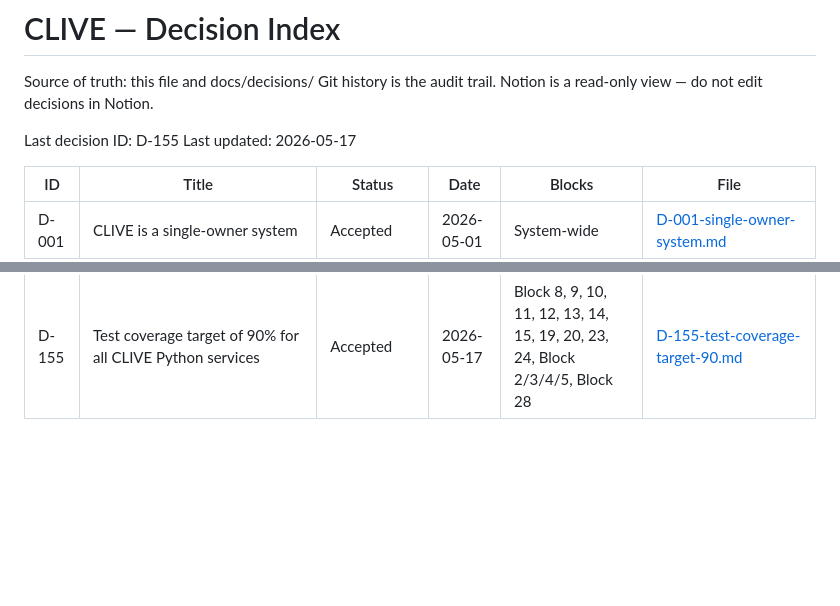
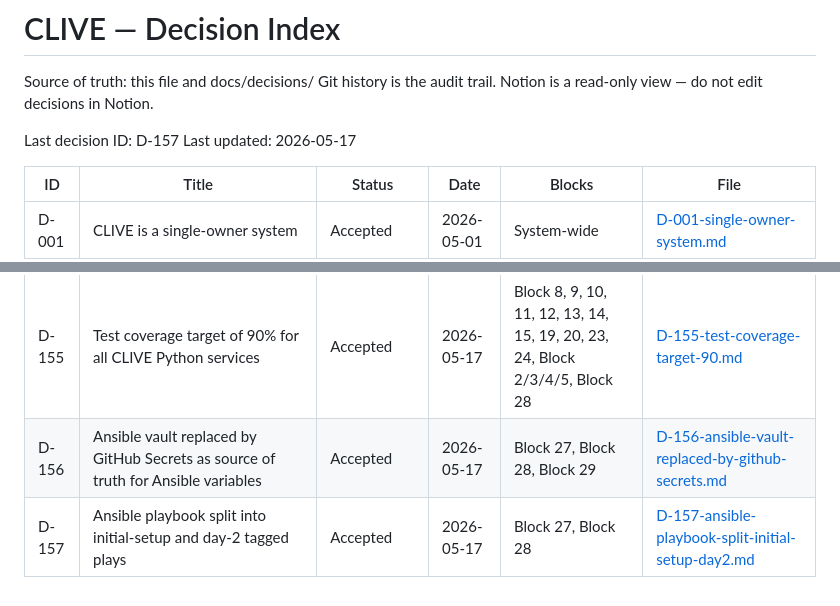
Before and after one commit to halmstraw/clive, a Markdown page: DECISIONS.md, 2 parts joined by grey strips. Drawn GitHub-style; blank space fills up the shorter version.

```diff
--- a/DECISIONS.md
+++ b/DECISIONS.md
@@ -4,7 +4,7 @@ Source of truth: this file and docs/decisions/
 Git history is the audit trail.
 Notion is a read-only view — do not edit decisions in Notion.
 
-Last decision ID: D-155
+Last decision ID: D-157
 Last updated: 2026-05-17
 
 | ID | Title | Status | Date | Blocks | File |
@@ -164,3 +164,5 @@ Last updated: 2026-05-17
 | D-153 | CLIVE v1.0 acceptance criteria — eight criteria for sandboxing stub and security review | Accepted | 2026-05-17 | Block 24, Block 23, Block 6, Block 7, Block 27, Block 28 | [D-153-v10-acceptance-criteria.md](docs/decisions/D-153-v10-acceptance-criteria.md) |
 | D-154 | CLIVE v1.0 signed off — all eight criteria met 17 May 2026 | Accepted | 2026-05-17 | Block 24, all blocks | [D-154-v10-signed-off.md](docs/decisions/D-154-v10-signed-off.md) |
 | D-155 | Test coverage target of 90% for all CLIVE Python services | Accepted | 2026-05-17 | Block 8, 9, 10, 11, 12, 13, 14, 15, 19, 20, 23, 24, Block 2/3/4/5, Block 28 | [D-155-test-coverage-target-90.md](docs/decisions/D-155-test-coverage-target-90.md) |
+| D-156 | Ansible vault replaced by GitHub Secrets as source of truth for Ansible variables | Accepted | 2026-05-17 | Block 27, Block 28, Block 29 | [D-156-ansible-vault-replaced-by-github-secrets.md](docs/decisions/D-156-ansible-vault-replaced-by-github-secrets.md) |
+| D-157 | Ansible playbook split into initial-setup and day-2 tagged plays | Accepted | 2026-05-17 | Block 27, Block 28 | [D-157-ansible-playbook-split-initial-setup-day2.md](docs/decisions/D-157-ansible-playbook-split-initial-setup-day2.md) |
```
Also changed, not shown: docs/decisions/D-156-ansible-vault-replaced-by-github-secrets.md (added, +52 -0 lines), docs/decisions/D-157-ansible-playbook-split-initial-setup-day2.md (added, +62 -0 lines).
